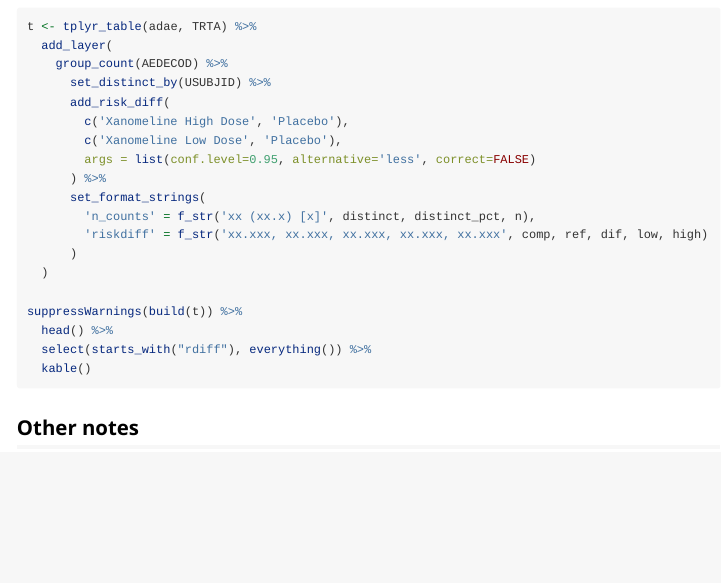
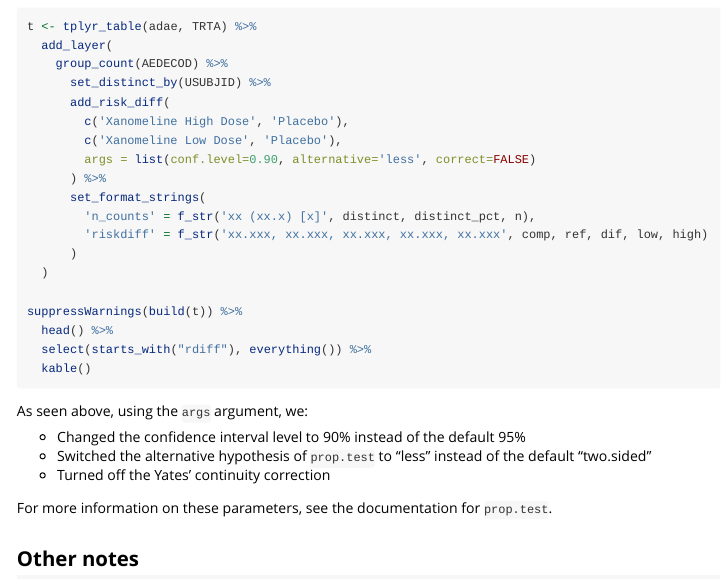
Before and after one commit to atorus-research/Tplyr, an R Markdown document (vignettes/riskdiff.Rmd): the page in a window 1100 px wide, from 1700 px down. Rendered offline with R 4.5, knitr and Pandoc, with nearby package versions; the code chunks are not run, so their results and figures are left out.

Commit message:
Added some text about arguments passed to `prop.test`

````diff
--- a/vignettes/riskdiff.Rmd
+++ b/vignettes/riskdiff.Rmd
@@ -107,7 +107,7 @@ t <- tplyr_table(adae, TRTA) %>%
       add_risk_diff(
         c('Xanomeline High Dose', 'Placebo'),
         c('Xanomeline Low Dose', 'Placebo'),
-        args = list(conf.level=0.95, alternative='less', correct=FALSE)
+        args = list(conf.level=0.90, alternative='less', correct=FALSE)
       ) %>%
       set_format_strings(
         'n_counts' = f_str('xx (xx.x) [x]', distinct, distinct_pct, n),
@@ -122,6 +122,13 @@ suppressWarnings(build(t)) %>%
 
 ```
 
+As seen above, using the `args` argument, we:
+
+- Changed the confidence interval level to 90% instead of the default 95%
+- Switched the alternative hypothesis of `prop.test` to "less" instead of the default "two.sided"
+- Turned off the Yates' continuity correction
+
+For more information on these parameters, see the documentation for `prop.test`.
 
 ## Other notes
 
````
